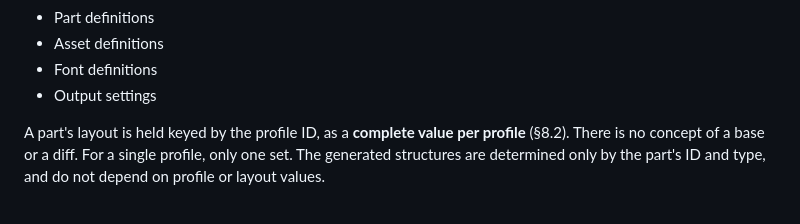
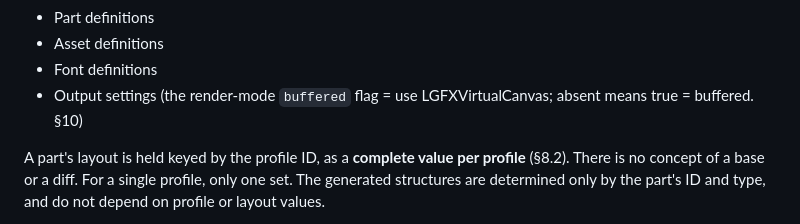
Before and after one commit to tanakamasayuki/LGFXScreenBuilder, a Markdown page: SPEC.md, the part around the change. Rendered like a GitHub page.

```diff
--- a/SPEC.md
+++ b/SPEC.md
@@ -729,7 +729,7 @@ The project file includes the following.
 - Part definitions
 - Asset definitions
 - Font definitions
-- Output settings
+- Output settings (the render-mode `buffered` flag = use LGFXVirtualCanvas; absent means true = buffered. §10)
 
 A part's layout is held keyed by the profile ID, as a **complete value per profile** (§8.2). There is no concept of a base or a diff. For a single profile, only one set. The generated structures are determined only by the part's ID and type, and do not depend on profile or layout values.
 
```
Also changed, not shown: SPEC.ja.md (+1 -1 lines).
